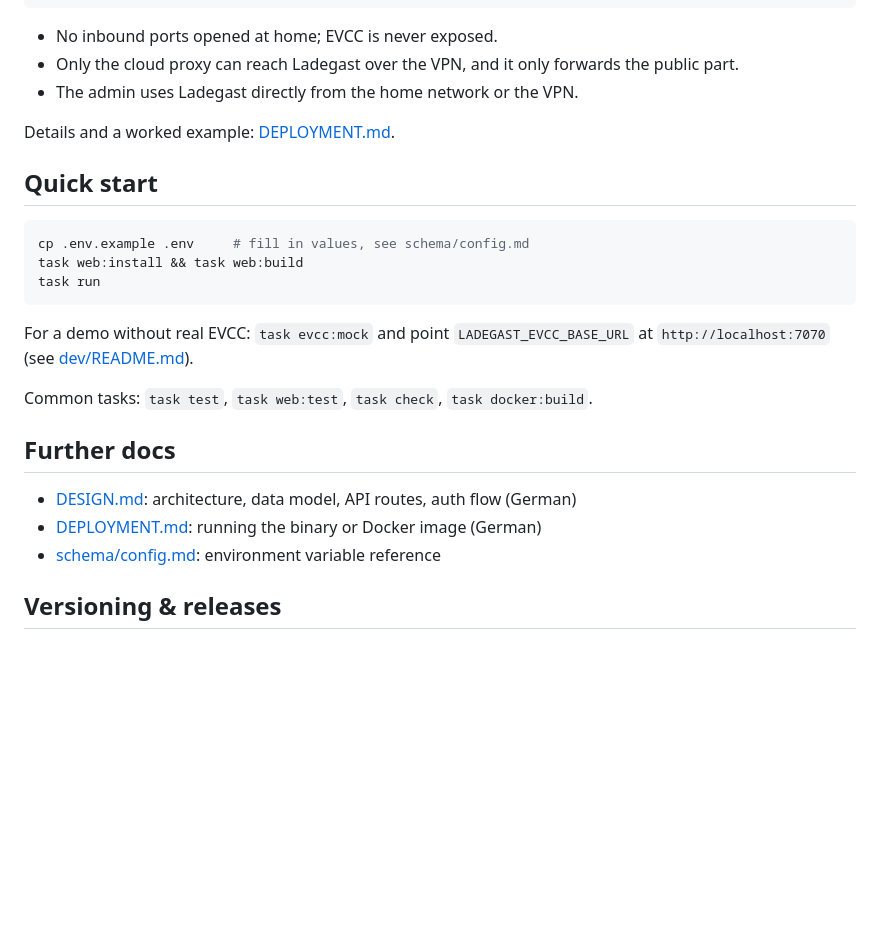
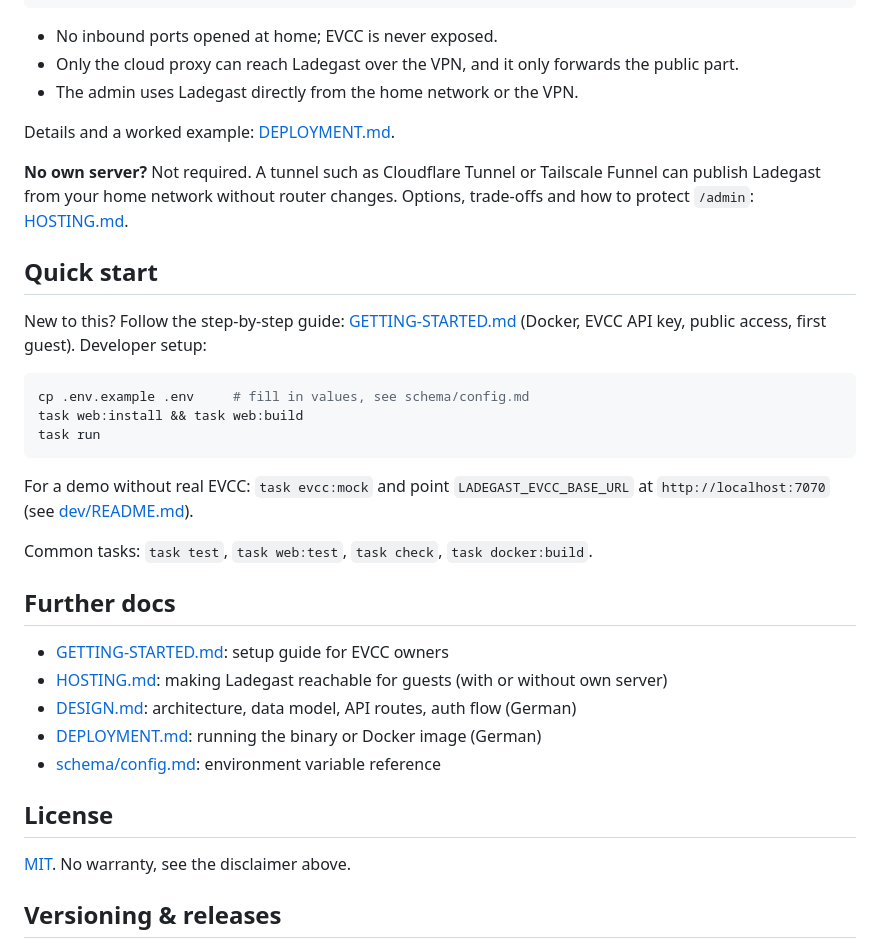
Before and after one commit to mafeko/ladegast, a Markdown page: README.md, the part around one of its changes. Rendered like a GitHub page; blank space fills up the shorter version.

````diff
--- a/README.md
+++ b/README.md
@@ -84,7 +88,11 @@ Admin  ──► home network / Tailscale ────────────
 
 Details and a worked example: [DEPLOYMENT.md](DEPLOYMENT.md).
 
+**No own server?** Not required. A tunnel such as Cloudflare Tunnel or Tailscale Funnel can publish Ladegast from your home network without router changes. Options, trade-offs and how to protect `/admin`: [HOSTING.md](HOSTING.md).
+
 ## Quick start
+
+New to this? Follow the step-by-step guide: [GETTING-STARTED.md](GETTING-STARTED.md) (Docker, EVCC API key, public access, first guest). Developer setup:
 
 ```bash
 cp .env.example .env     # fill in values, see schema/config.md
@@ -98,9 +106,15 @@ Common tasks: `task test`, `task web:test`, `task check`, `task docker:build`.
 
 ## Further docs
 
+- [GETTING-STARTED.md](GETTING-STARTED.md): setup guide for EVCC owners
+- [HOSTING.md](HOSTING.md): making Ladegast reachable for guests (with or without own server)
 - [DESIGN.md](DESIGN.md): architecture, data model, API routes, auth flow (German)
 - [DEPLOYMENT.md](DEPLOYMENT.md): running the binary or Docker image (German)
 - [schema/config.md](schema/config.md): environment variable reference
+
+## License
+
+[MIT](LICENSE). No warranty, see the disclaimer above.
 
 ## Versioning & releases
 
````
Also changed, not shown: other parts of README.md (+5 -1 lines), DEPLOYMENT.md (+8 -3 lines), GETTING-STARTED.md (added, +96 -0 lines), HOSTING.md (added, +146 -0 lines), docs/screenshots/admin.png, docs/screenshots/guest-dashboard.png, docs/screenshots/guest-mobile.png, 2 other files.
